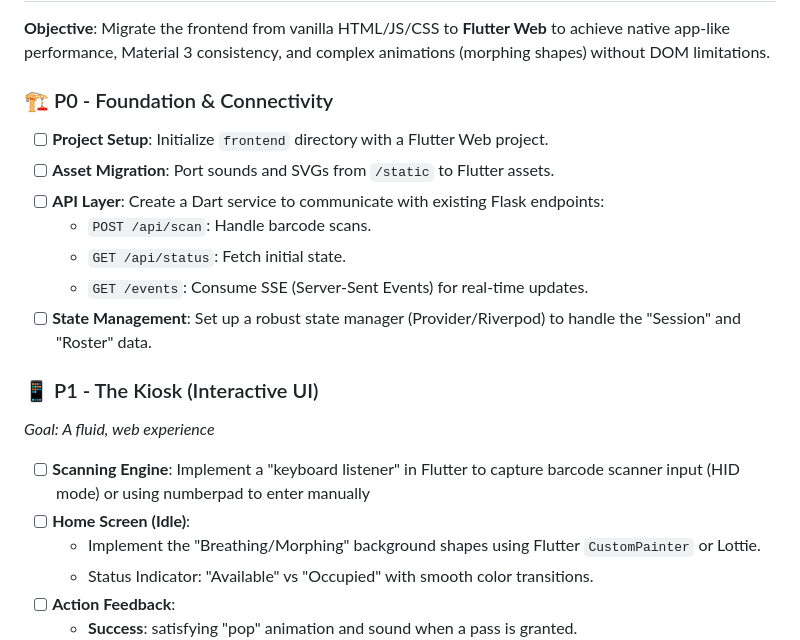
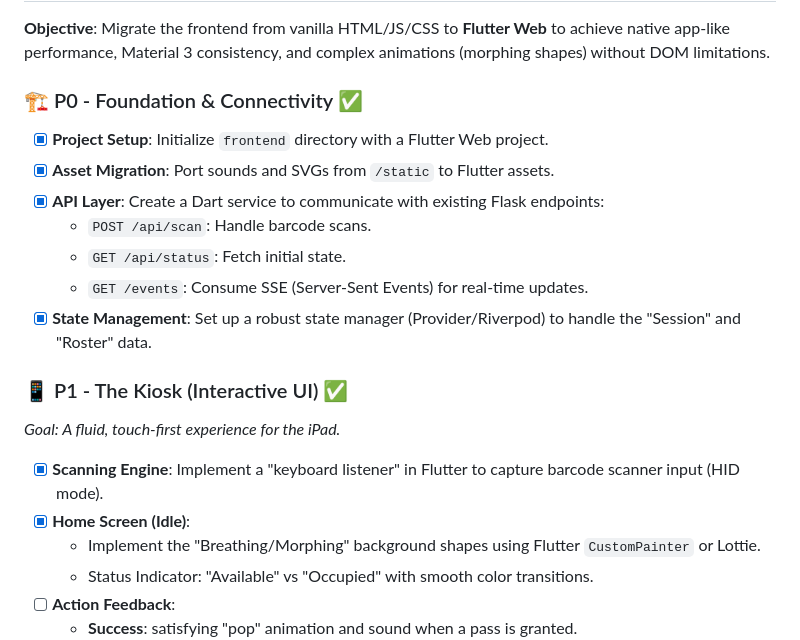
Before and after one commit to notsointeresting/HalllDay, a Markdown page: PLANNING.md, the part around the change. Drawn GitHub-style.

Commit message:
docs: Mark several P0 and P1 planning tasks as complete and refine the P1 goal description.

```diff
--- a/PLANNING.md
+++ b/PLANNING.md
@@ -8,19 +8,19 @@
 
 **Objective**: Migrate the frontend from vanilla HTML/JS/CSS to **Flutter Web** to achieve native app-like performance, Material 3 consistency, and complex animations (morphing shapes) without DOM limitations.
 
-### 🏗️ P0 - Foundation & Connectivity
-- [ ] **Project Setup**: Initialize `frontend` directory with a Flutter Web project.
-- [ ] **Asset Migration**: Port sounds and SVGs from `/static` to Flutter assets.
-- [ ] **API Layer**: Create a Dart service to communicate with existing Flask endpoints:
+### 🏗️ P0 - Foundation & Connectivity ✅
+- [x] **Project Setup**: Initialize `frontend` directory with a Flutter Web project.
+- [x] **Asset Migration**: Port sounds and SVGs from `/static` to Flutter assets.
+- [x] **API Layer**: Create a Dart service to communicate with existing Flask endpoints:
     - `POST /api/scan`: Handle barcode scans.
     - `GET /api/status`: Fetch initial state.
     - `GET /events`: Consume SSE (Server-Sent Events) for real-time updates.
-- [ ] **State Management**: Set up a robust state manager (Provider/Riverpod) to handle the "Session" and "Roster" data.
+- [x] **State Management**: Set up a robust state manager (Provider/Riverpod) to handle the "Session" and "Roster" data.
 
-### 📱 P1 - The Kiosk (Interactive UI)
-*Goal: A fluid, web experience*
-- [ ] **Scanning Engine**: Implement a "keyboard listener" in Flutter to capture barcode scanner input (HID mode) or using numberpad to enter manually
-- [ ] **Home Screen (Idle)**:
+### 📱 P1 - The Kiosk (Interactive UI) ✅
+*Goal: A fluid, touch-first experience for the iPad.*
+- [x] **Scanning Engine**: Implement a "keyboard listener" in Flutter to capture barcode scanner input (HID mode).
+- [x] **Home Screen (Idle)**:
     - Implement the "Breathing/Morphing" background shapes using Flutter `CustomPainter` or Lottie.
     - Status Indicator: "Available" vs "Occupied" with smooth color transitions.
 - [ ] **Action Feedback**:
```
